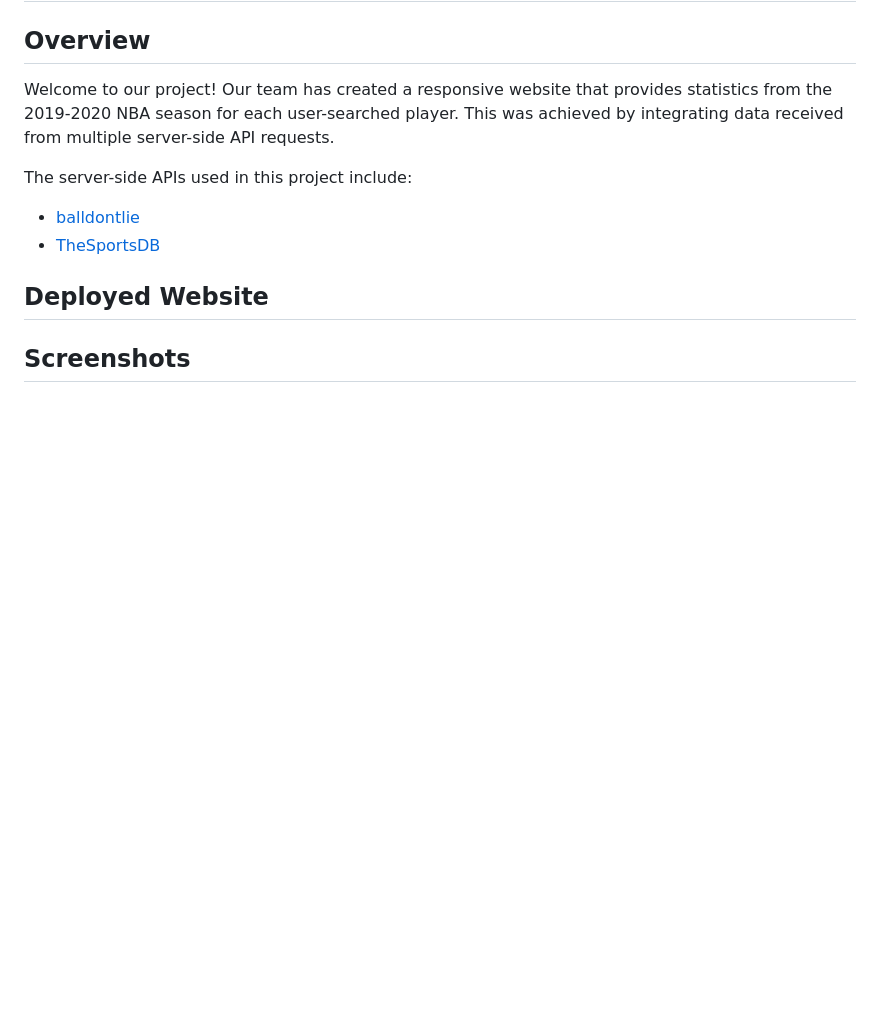
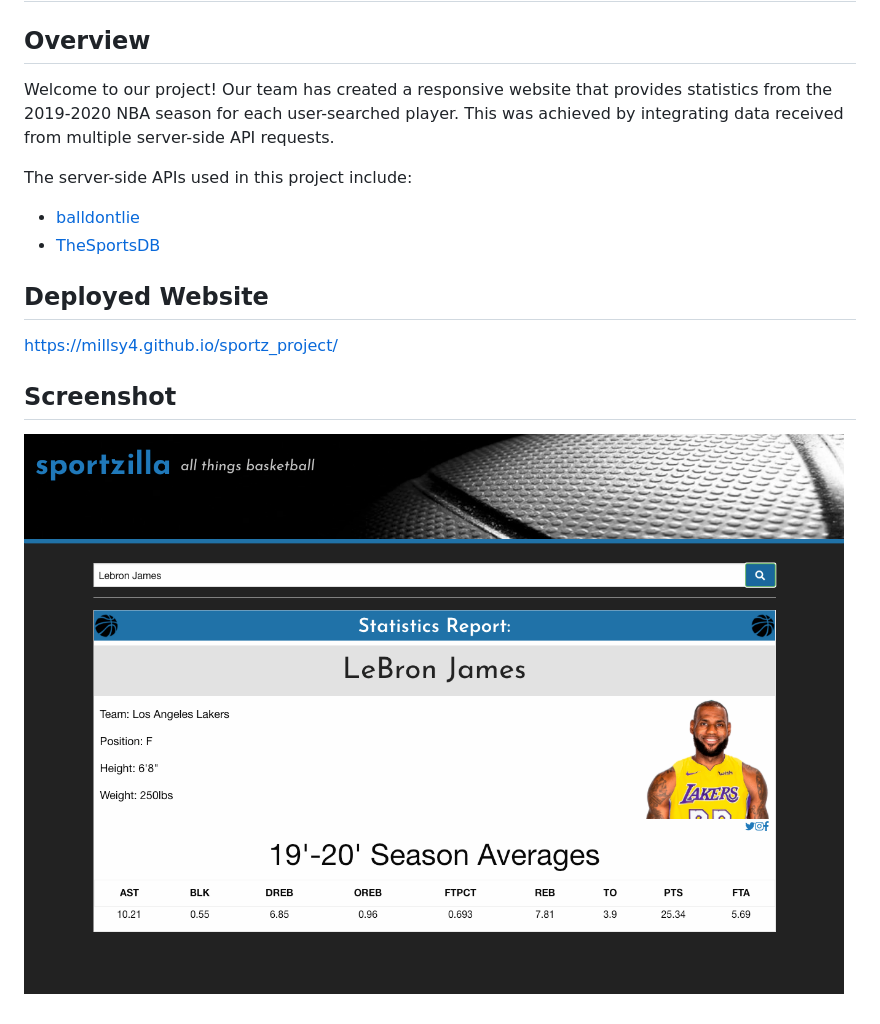
Before and after one commit to Millsy4/sportz_project, a Markdown page: README.md, the part around the change. Rendered like a GitHub page; pictures changed too: assets/images/sportzilla.png (added); blank space fills up the shorter version.

Commit message:
READme Deployed Site & Screenshot

```diff
--- a/README.md
+++ b/README.md
@@ -9,6 +9,7 @@ The server-side APIs used in this project include:
 * [TheSportsDB](https://www.thesportsdb.com/api.php)
 
 ## Deployed Website
+https://millsy4.github.io/sportz_project/
 
-
-## Screenshots
+## Screenshot
+![sportzilla](./assets/images/sportzilla.png)
```
